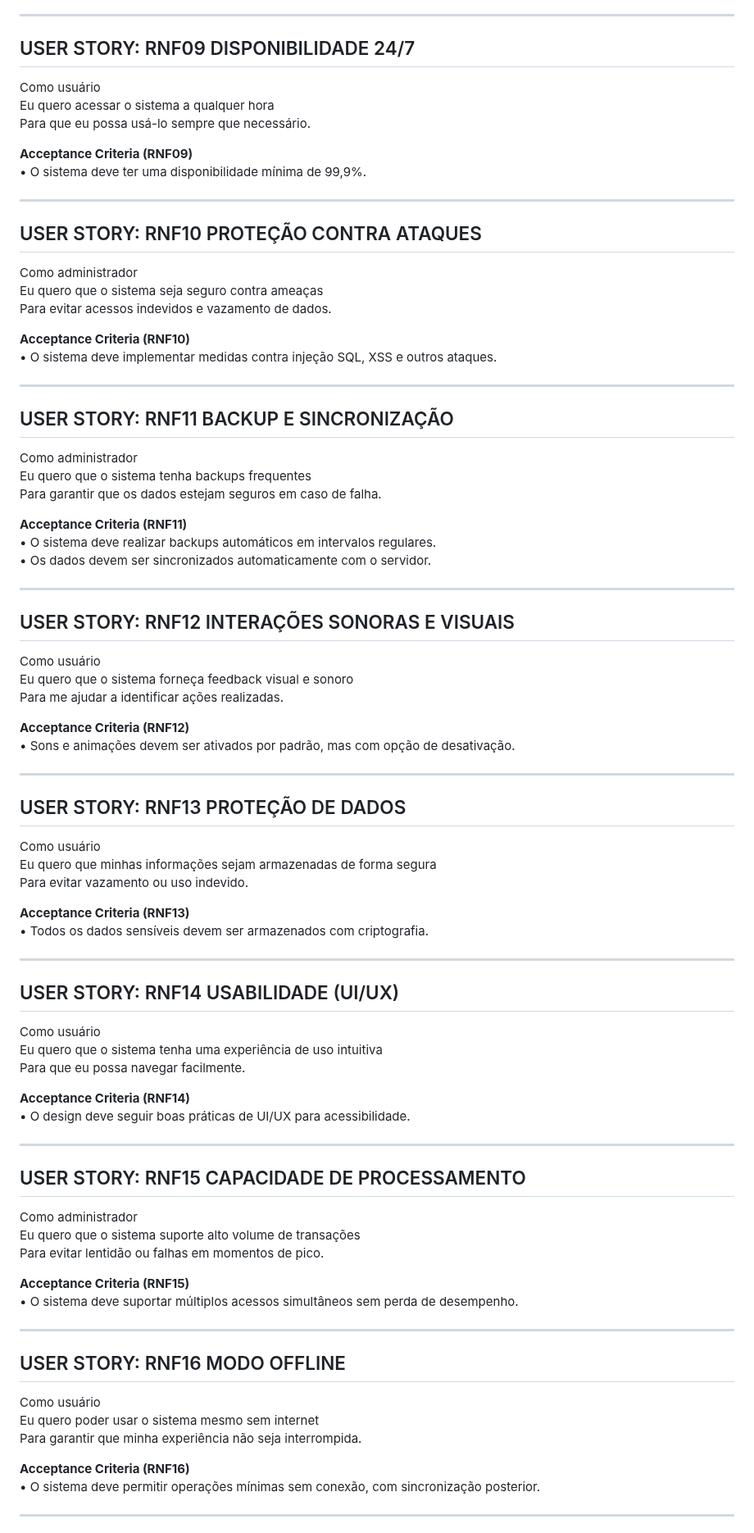
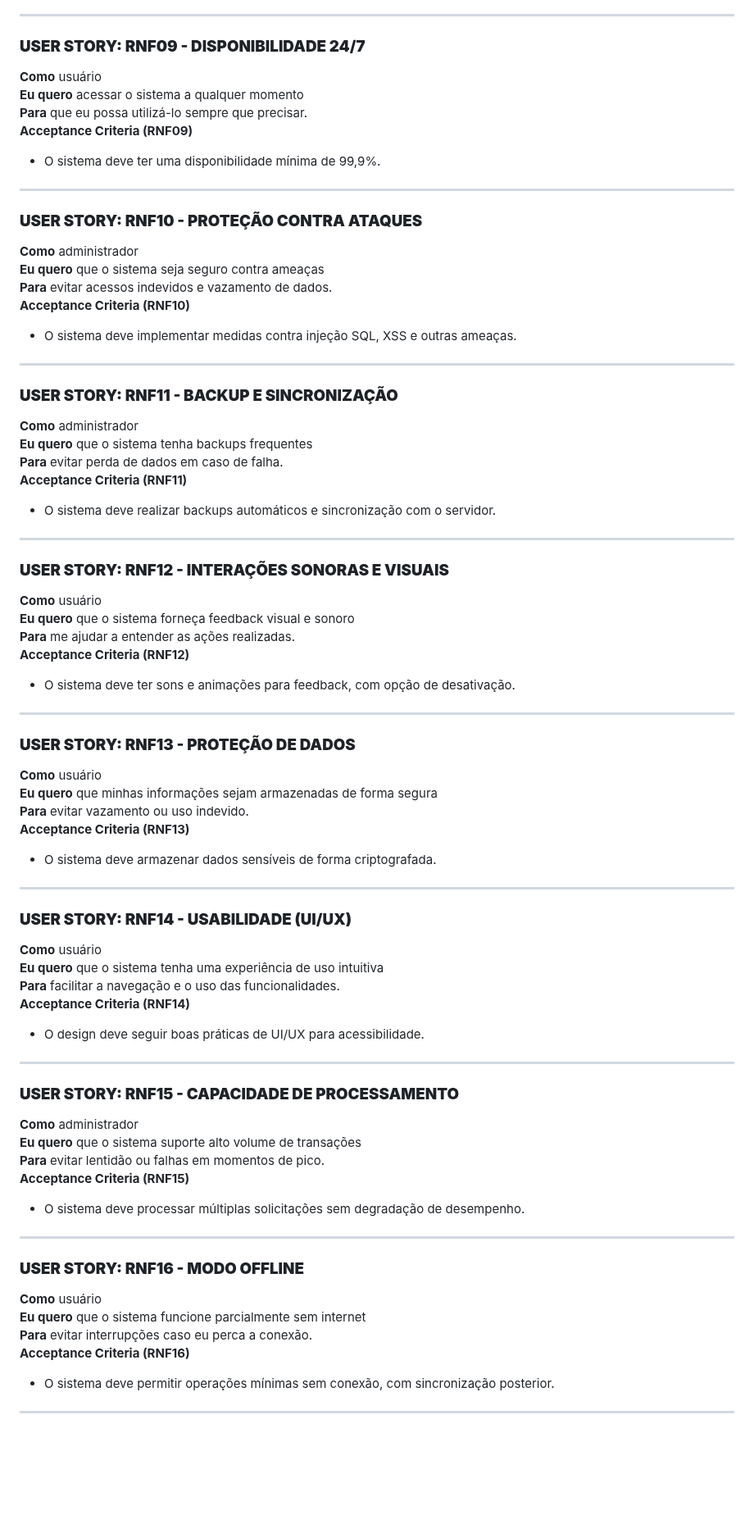
Before and after one commit to Sophia-Araujo/TotemADS, a Markdown page: docs/requisitos.md, the part around one of its changes. Shown at 82% size. Drawn GitHub-style; blank space fills up the shorter version.

```diff
--- a/docs/requisitos.md
+++ b/docs/requisitos.md
@@ -335,84 +329,75 @@ Para que o desempenho não seja prejudicado.
 
 ---
 
-## USER STORY: RNF09 DISPONIBILIDADE 24/7
-Como usuário
-Eu quero acessar o sistema a qualquer hora
-Para que eu possa usá-lo sempre que necessário.
-
+### **USER STORY: RNF09 - DISPONIBILIDADE 24/7**
+**Como** usuário
+**Eu quero** acessar o sistema a qualquer momento
+**Para** que eu possa utilizá-lo sempre que precisar.
 **Acceptance Criteria (RNF09)**
-• O sistema deve ter uma disponibilidade mínima de 99,9%.
+- O sistema deve ter uma disponibilidade mínima de 99,9%.
 
 ---
 
-## USER STORY: RNF10 PROTEÇÃO CONTRA ATAQUES
-Como administrador
-Eu quero que o sistema seja seguro contra ameaças
-Para evitar acessos indevidos e vazamento de dados.
-
+### **USER STORY: RNF10 - PROTEÇÃO CONTRA ATAQUES**
+**Como** administrador
+**Eu quero** que o sistema seja seguro contra ameaças
+**Para** evitar acessos indevidos e vazamento de dados.
 **Acceptance Criteria (RNF10)**
-• O sistema deve implementar medidas contra injeção SQL, XSS e outros ataques.
+- O sistema deve implementar medidas contra injeção SQL, XSS e outras ameaças.
 
 ---
 
-## USER STORY: RNF11 BACKUP E SINCRONIZAÇÃO
-Como administrador
-Eu quero que o sistema tenha backups frequentes
-Para garantir que os dados estejam seguros em caso de falha.
-
+### **USER STORY: RNF11 - BACKUP E SINCRONIZAÇÃO**
+**Como** administrador
+**Eu quero** que o sistema tenha backups frequentes
+**Para** evitar perda de dados em caso de falha.
 **Acceptance Criteria (RNF11)**
-• O sistema deve realizar backups automáticos em intervalos regulares.
-• Os dados devem ser sincronizados automaticamente com o servidor.
+- O sistema deve realizar backups automáticos e sincronização com o servidor.
 
 ---
 
-## USER STORY: RNF12 INTERAÇÕES SONORAS E VISUAIS
-Como usuário
-Eu quero que o sistema forneça feedback visual e sonoro
-Para me ajudar a identificar ações realizadas.
-
+### **USER STORY: RNF12 - INTERAÇÕES SONORAS E VISUAIS**
+**Como** usuário
+**Eu quero** que o sistema forneça feedback visual e sonoro
+**Para** me ajudar a entender as ações realizadas.
 **Acceptance Criteria (RNF12)**
-• Sons e animações devem ser ativados por padrão, mas com opção de desativação.
+- O sistema deve ter sons e animações para feedback, com opção de desativação.
 
 ---
 
-## USER STORY: RNF13 PROTEÇÃO DE DADOS
-Como usuário
-Eu quero que minhas informações sejam armazenadas de forma segura
-Para evitar vazamento ou uso indevido.
-
+### **USER STORY: RNF13 - PROTEÇÃO DE DADOS**
+**Como** usuário
+**Eu quero** que minhas informações sejam armazenadas de forma segura
+**Para** evitar vazamento ou uso indevido.
 **Acceptance Criteria (RNF13)**
-• Todos os dados sensíveis devem ser armazenados com criptografia.
+- O sistema deve armazenar dados sensíveis de forma criptografada.
 
 ---
 
-## USER STORY: RNF14 USABILIDADE (UI/UX)
-Como usuário
-Eu quero que o sistema tenha uma experiência de uso intuitiva
-Para que eu possa navegar facilmente.
-
+### **USER STORY: RNF14 - USABILIDADE (UI/UX)**
+**Como** usuário
+**Eu quero** que o sistema tenha uma experiência de uso intuitiva
+**Para** facilitar a navegação e o uso das funcionalidades.
 **Acceptance Criteria (RNF14)**
-• O design deve seguir boas práticas de UI/UX para acessibilidade.
+- O design deve seguir boas práticas de UI/UX para acessibilidade.
 
 ---
 
-## USER STORY: RNF15 CAPACIDADE DE PROCESSAMENTO
-Como administrador
-Eu quero que o sistema suporte alto volume de transações
-Para evitar lentidão ou falhas em momentos de pico.
-
+### **USER STORY: RNF15 - CAPACIDADE DE PROCESSAMENTO**
+**Como** administrador
+**Eu quero** que o sistema suporte alto volume de transações
+**Para** evitar lentidão ou falhas em momentos de pico.
 **Acceptance Criteria (RNF15)**
-• O sistema deve suportar múltiplos acessos simultâneos sem perda de desempenho.
+- O sistema deve processar múltiplas solicitações sem degradação de desempenho.
 
 ---
 
-## USER STORY: RNF16 MODO OFFLINE
-Como usuário
-Eu quero poder usar o sistema mesmo sem internet
-Para garantir que minha experiência não seja interrompida.
-
+### **USER STORY: RNF16 - MODO OFFLINE**
+**Como** usuário
+**Eu quero** que o sistema funcione parcialmente sem internet
+**Para** evitar interrupções caso eu perca a conexão.
 **Acceptance Criteria (RNF16)**
-• O sistema deve permitir operações mínimas sem conexão, com sincronização posterior.
+- O sistema deve permitir operações mínimas sem conexão, com sincronização posterior.
 
 ---
 
```
Also changed, not shown: other parts of docs/requisitos.md (+56 -65 lines).
